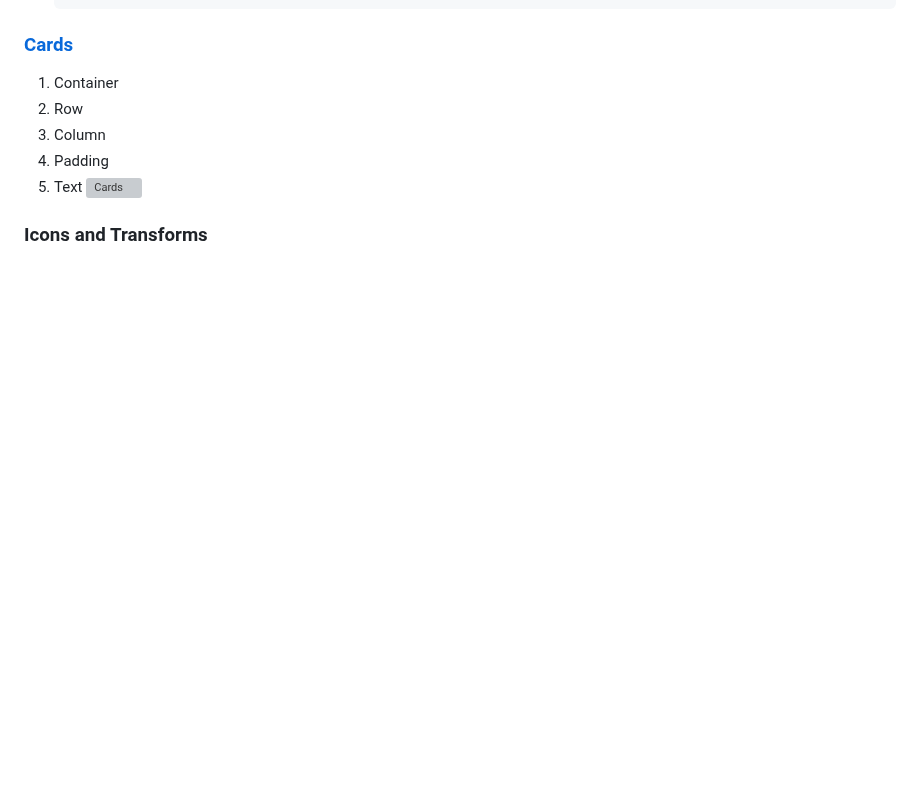
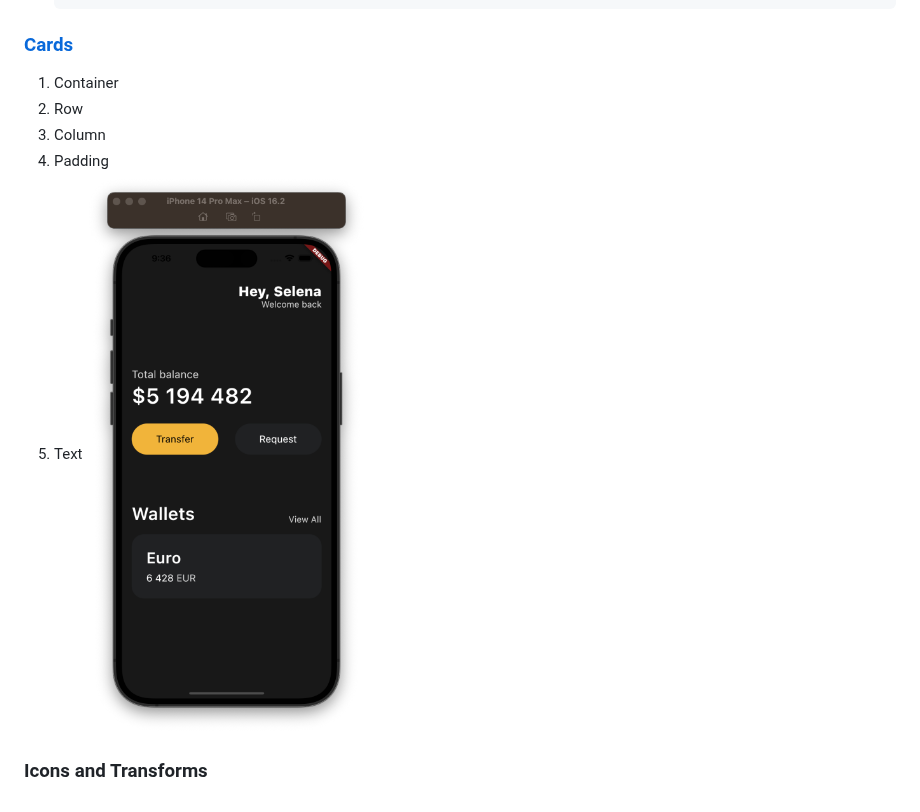
Before and after one commit to kyu1204/Flutter, a Markdown page: README.md, the part around the change. Drawn GitHub-style; blank space fills up the shorter version; grey boxes are pictures that could not be loaded.

Commit message:
vault backup: 2023-01-29 22:12:05

```diff
--- a/README.md
+++ b/README.md
@@ -215,6 +215,6 @@
 3. Column
 4. Padding
 5. Text
-![Cards](20230129213637.png)
+![Cards](/Assets/20230129213637.png)
 
 ### Icons and Transforms
```
